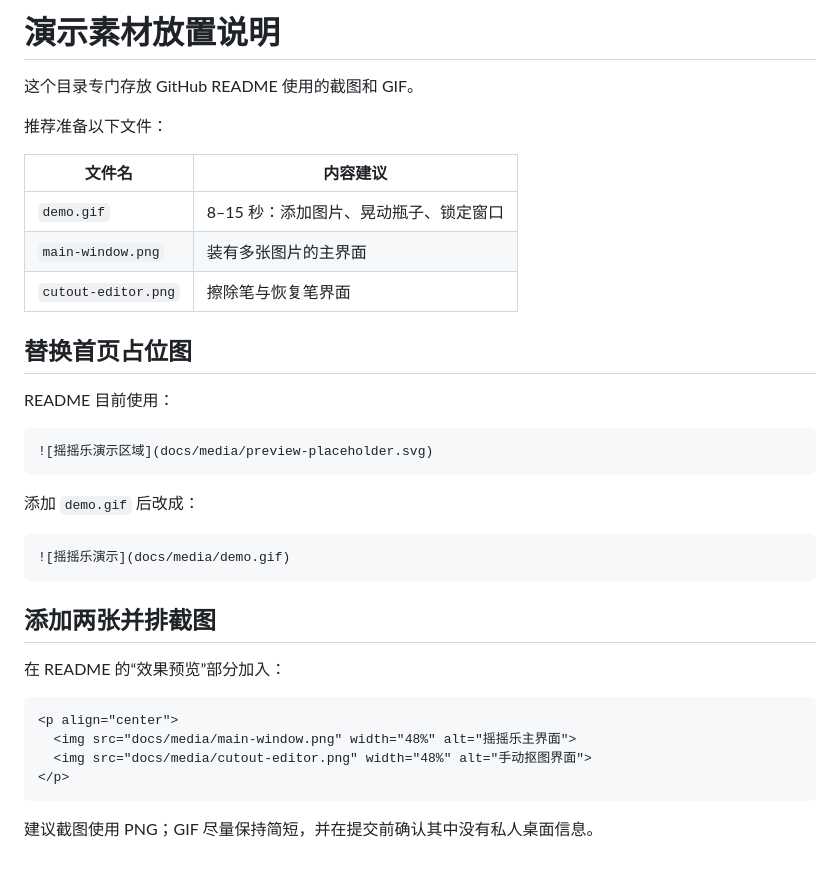
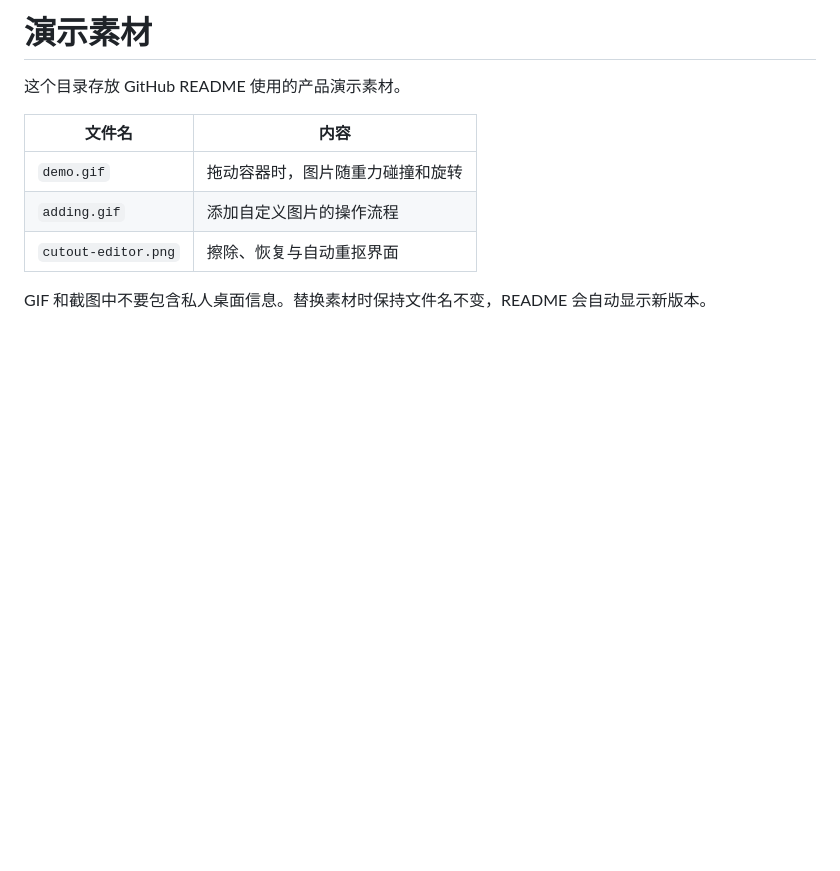
Before and after one commit to isaWLO/shake-pet, a Markdown page: docs/media/README.md, the part around the change. Rendered like a GitHub page; blank space fills up the shorter version.

Commit message:
Add product demo media

````diff
--- a/docs/media/README.md
+++ b/docs/media/README.md
@@ -1,38 +1,11 @@
-# 演示素材放置说明
+# 演示素材
 
-这个目录专门存放 GitHub README 使用的截图和 GIF。
+这个目录存放 GitHub README 使用的产品演示素材。
 
-推荐准备以下文件：
+| 文件名 | 内容 |
+| --- | --- |
+| `demo.gif` | 拖动容器时，图片随重力碰撞和旋转 |
+| `adding.gif` | 添加自定义图片的操作流程 |
+| `cutout-editor.png` | 擦除、恢复与自动重抠界面 |
 
-| 文件名 | 内容建议 |
-| --- | --- |
-| `demo.gif` | 8–15 秒：添加图片、晃动瓶子、锁定窗口 |
-| `main-window.png` | 装有多张图片的主界面 |
-| `cutout-editor.png` | 擦除笔与恢复笔界面 |
-
-## 替换首页占位图
-
-README 目前使用：
-
-```markdown
-![摇摇乐演示区域](docs/media/preview-placeholder.svg)
-```
-
-添加 `demo.gif` 后改成：
-
-```markdown
-![摇摇乐演示](docs/media/demo.gif)
-```
-
-## 添加两张并排截图
-
-在 README 的“效果预览”部分加入：
-
-```html
-<p align="center">
-  <img src="docs/media/main-window.png" width="48%" alt="摇摇乐主界面">
-  <img src="docs/media/cutout-editor.png" width="48%" alt="手动抠图界面">
-</p>
-```
-
-建议截图使用 PNG；GIF 尽量保持简短，并在提交前确认其中没有私人桌面信息。
+GIF 和截图中不要包含私人桌面信息。替换素材时保持文件名不变，README 会自动显示新版本。
````
Also changed, not shown: README.md (+14 -6 lines), docs/media/cutout-editor.png (added), 3 other files.
